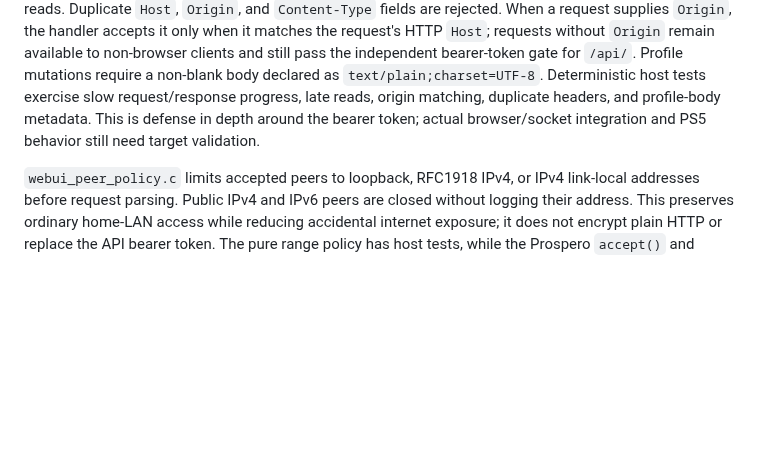
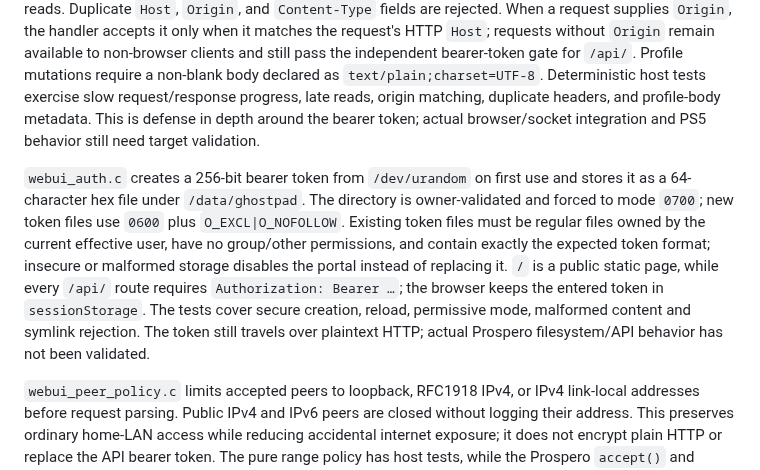
Before and after one commit to MNeroba/SteamController-PS5, a Markdown page: docs/ARCHITECTURE.md, the part around the change. Drawn GitHub-style; blank space fills up the shorter version.

Commit message:
docs: describe portal token storage and access boundaries

```diff
--- a/docs/ARCHITECTURE.md
+++ b/docs/ARCHITECTURE.md
@@ -84,6 +84,8 @@ The assignment dialog gate remains a separate atomic lease token containing a sl
 
 `webui_http.c` owns bounded request framing and response writes independently of the PS5 socket ABI. The sequential portal server measures a 5-second absolute deadline for each request and response with a monotonic clock and caps each socket wait at 2 seconds; incoming or outgoing partial progress does not restart the deadline. Response headers and body share one deadline, including icon responses. It returns distinct timeout and I/O outcomes for writes, and timeout, malformed, oversized, and I/O outcomes for reads. Duplicate `Host`, `Origin`, and `Content-Type` fields are rejected. When a request supplies `Origin`, the handler accepts it only when it matches the request's HTTP `Host`; requests without `Origin` remain available to non-browser clients and still pass the independent bearer-token gate for `/api/`. Profile mutations require a non-blank body declared as `text/plain;charset=UTF-8`. Deterministic host tests exercise slow request/response progress, late reads, origin matching, duplicate headers, and profile-body metadata. This is defense in depth around the bearer token; actual browser/socket integration and PS5 behavior still need target validation.
 
+`webui_auth.c` creates a 256-bit bearer token from `/dev/urandom` on first use and stores it as a 64-character hex file under `/data/ghostpad`. The directory is owner-validated and forced to mode `0700`; new token files use `0600` plus `O_EXCL|O_NOFOLLOW`. Existing token files must be regular files owned by the current effective user, have no group/other permissions, and contain exactly the expected token format; insecure or malformed storage disables the portal instead of replacing it. `/` is a public static page, while every `/api/` route requires `Authorization: Bearer …`; the browser keeps the entered token in `sessionStorage`. The tests cover secure creation, reload, permissive mode, malformed content and symlink rejection. The token still travels over plaintext HTTP; actual Prospero filesystem/API behavior has not been validated.
+
 `webui_peer_policy.c` limits accepted peers to loopback, RFC1918 IPv4, or IPv4 link-local addresses before request parsing. Public IPv4 and IPv6 peers are closed without logging their address. This preserves ordinary home-LAN access while reducing accidental internet exposure; it does not encrypt plain HTTP or replace the API bearer token. The pure range policy has host tests, while the Prospero `accept()` and address representation need console/network validation.
 
 `webui_route.c` owns the portal's method/path/query contract. It matches complete route paths, applies a per-route query-key allowlist, rejects malformed or duplicate parameters, and copies values into caller-provided bounded buffers. The handler validates action-specific values before changing pause, haptic, DualSense, profile-selection, or game-hook state. Browser-generated profile IDs use the existing restricted ASCII alphabet, so the route parser intentionally rejects percent-encoded or other non-ASCII query values. Host route tests cover every registered path, prefix aliases, key spoofing, duplicate/unknown keys, malformed delimiters, output bounds, and GET/POST policy. They test the portable router, not socket-to-handler behavior; the live portal remains target-unverified.
```
